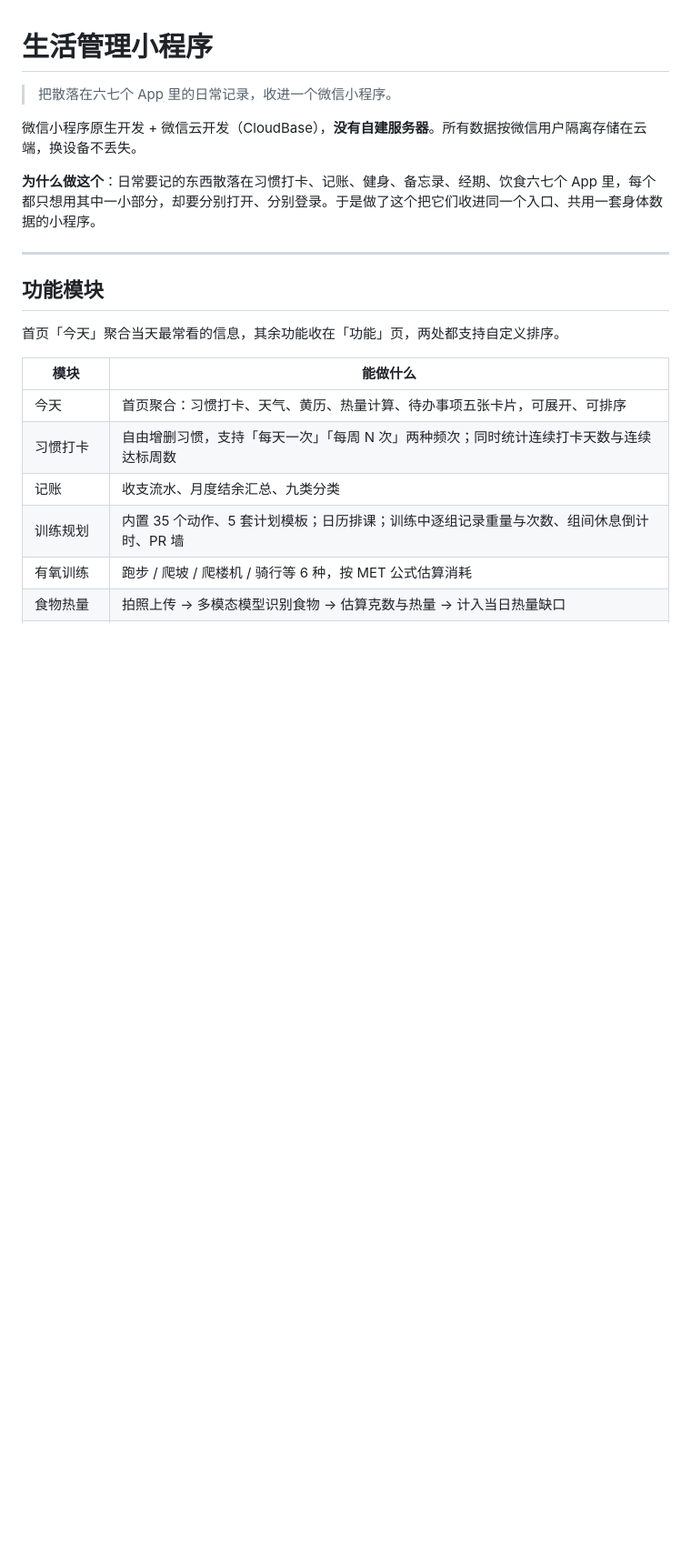
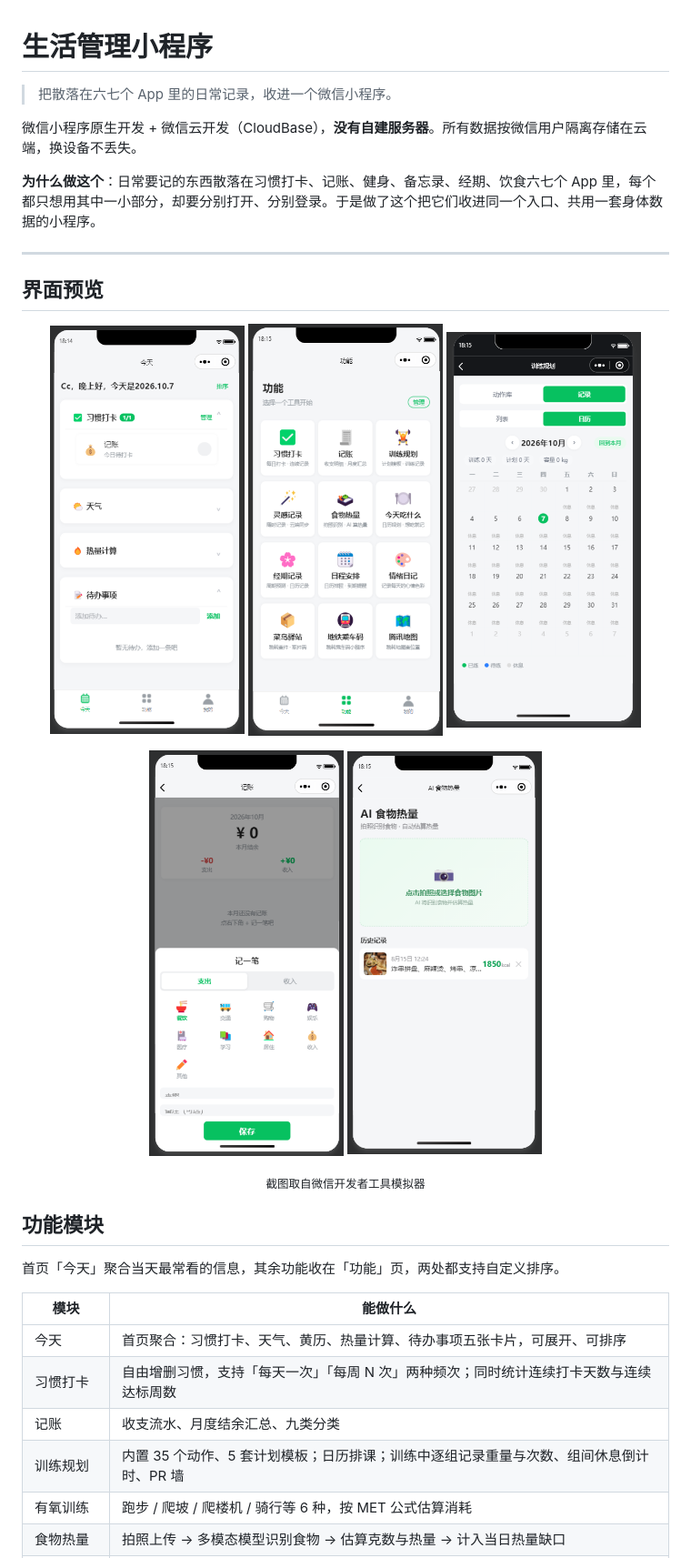
Before and after one commit to CcSamaaa/life-manager-miniprogram, a Markdown page: README.md, the part around the change. Shown at 91% size. Drawn GitHub-style; pictures changed too: docs/screenshots/01-today.png (added), docs/screenshots/02-today.png (added), docs/screenshots/03-today.png (added); blank space fills up the shorter version.

Commit message:
文档：README 加入界面预览截图
新增 docs/screenshots 五张模拟器界面截图，README 顶部以 3+2 并排方式展示。

```diff
--- a/README.md
+++ b/README.md
@@ -7,6 +7,21 @@
 **为什么做这个**：日常要记的东西散落在习惯打卡、记账、健身、备忘录、经期、饮食六七个 App 里，每个都只想用其中一小部分，却要分别打开、分别登录。于是做了这个把它们收进同一个入口、共用一套身体数据的小程序。
 
 ---
+
+## 界面预览
+
+<p align="center">
+  <img src="docs/screenshots/01-today.png" width="30%" />
+  <img src="docs/screenshots/02-today.png" width="30%" />
+  <img src="docs/screenshots/03-today.png" width="30%" />
+</p>
+
+<p align="center">
+  <img src="docs/screenshots/04-today.png" width="30%" />
+  <img src="docs/screenshots/05-today.png" width="30%" />
+</p>
+
+<p align="center"><sub>截图取自微信开发者工具模拟器</sub></p>
 
 ## 功能模块
 
```
Also changed, not shown: docs/screenshots/README.md (added, +19 -0 lines).
